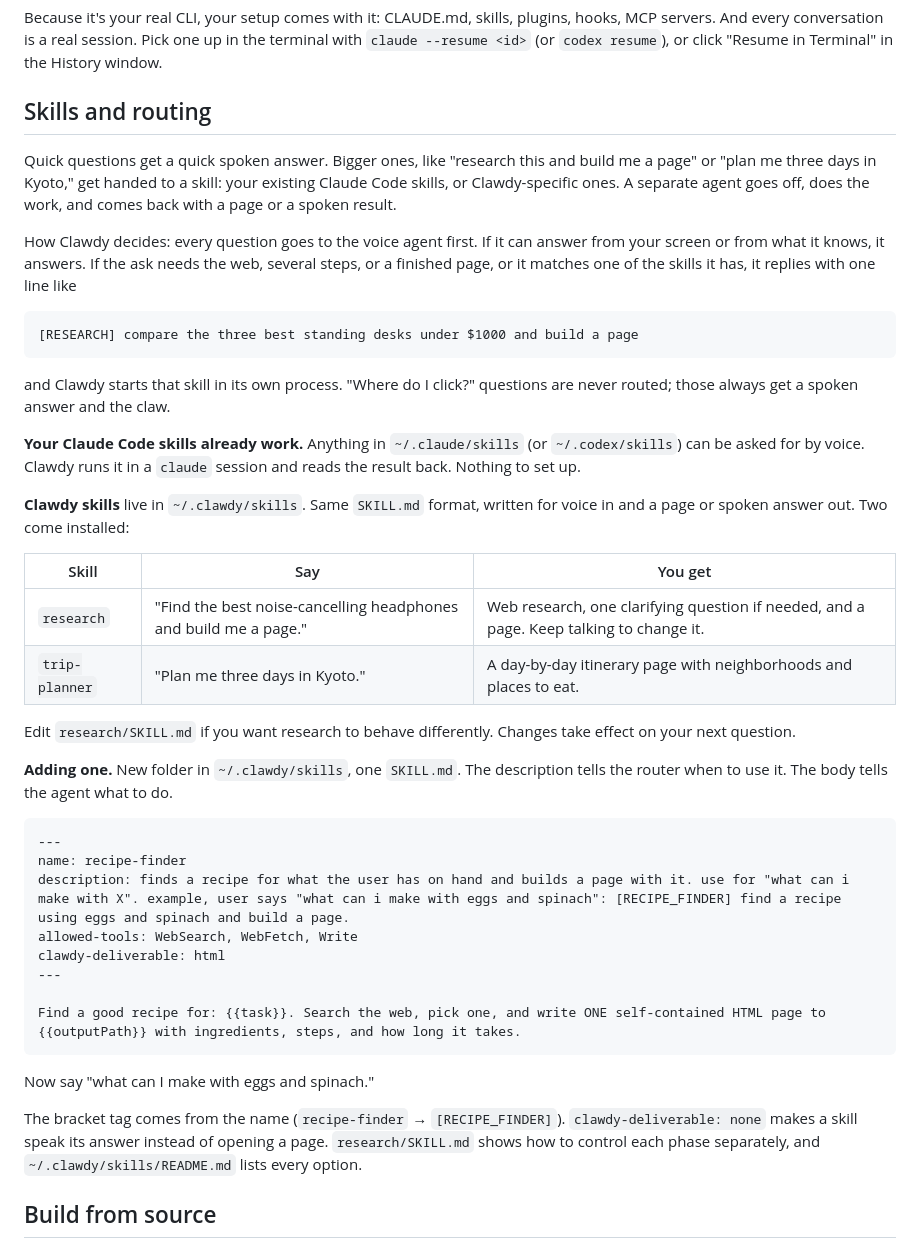
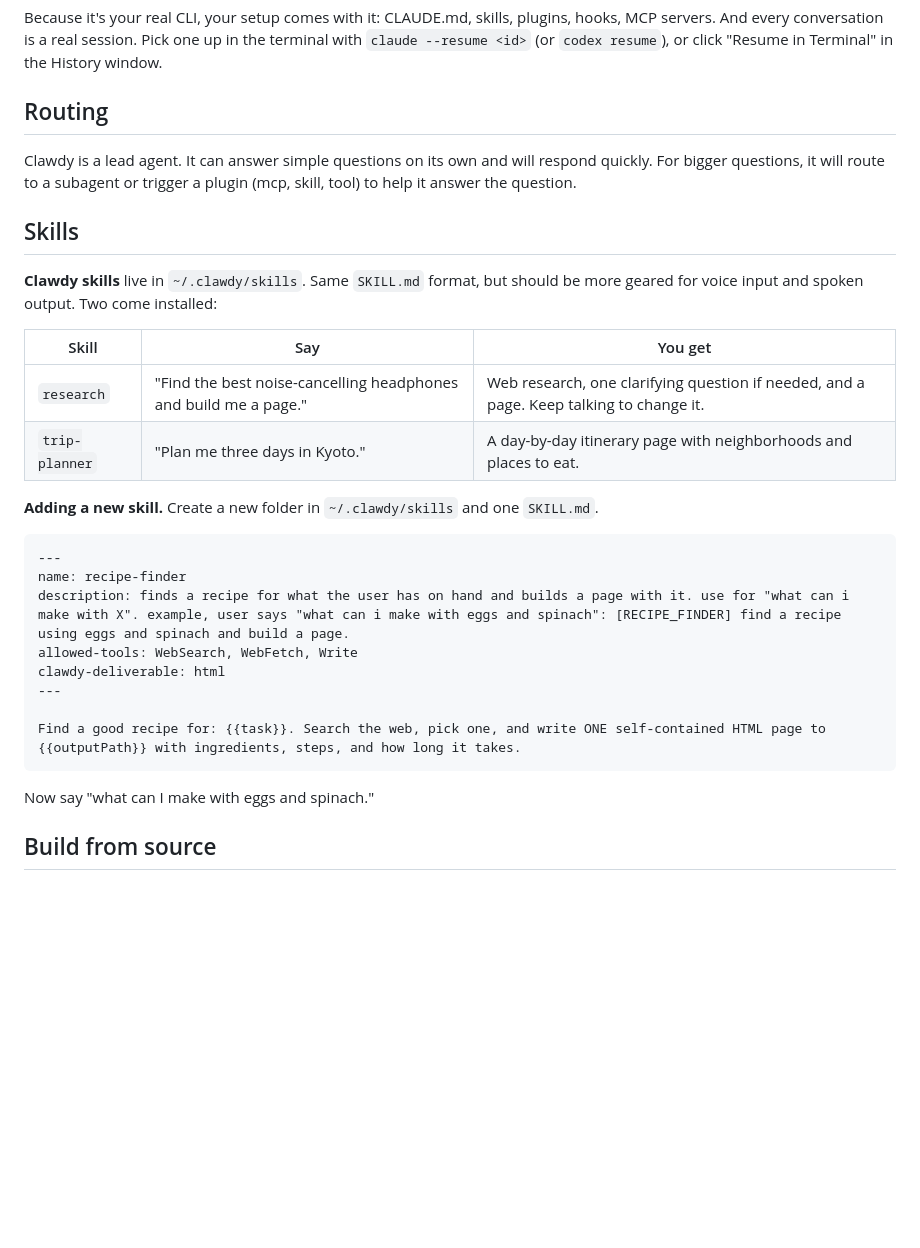
Before and after one commit to tomkit/getclawdy, a Markdown page: README.md, the part around the change. GitHub-like rendering; blank space fills up the shorter version.

````diff
--- a/README.md
+++ b/README.md
@@ -66,30 +66,20 @@ Clawdy shells out to the `claude` or `codex` binary on your machine. Whatever yo
 
 Because it's your real CLI, your setup comes with it: CLAUDE.md, skills, plugins, hooks, MCP servers. And every conversation is a real session. Pick one up in the terminal with `claude --resume <id>` (or `codex resume`), or click "Resume in Terminal" in the History window.
 
-## Skills and routing
+## Routing
 
-Quick questions get a quick spoken answer. Bigger ones, like "research this and build me a page" or "plan me three days in Kyoto," get handed to a skill: your existing Claude Code skills, or Clawdy-specific ones. A separate agent goes off, does the work, and comes back with a page or a spoken result.
+Clawdy is a lead agent. It can answer simple questions on its own and will respond quickly. For bigger questions, it will route to a subagent or trigger a plugin (mcp, skill, tool) to help it answer the question.
 
-How Clawdy decides: every question goes to the voice agent first. If it can answer from your screen or from what it knows, it answers. If the ask needs the web, several steps, or a finished page, or it matches one of the skills it has, it replies with one line like
+## Skills
 
-```
-[RESEARCH] compare the three best standing desks under $1000 and build a page
-```
-
-and Clawdy starts that skill in its own process. "Where do I click?" questions are never routed; those always get a spoken answer and the claw.
-
-**Your Claude Code skills already work.** Anything in `~/.claude/skills` (or `~/.codex/skills`) can be asked for by voice. Clawdy runs it in a `claude` session and reads the result back. Nothing to set up.
-
-**Clawdy skills** live in `~/.clawdy/skills`. Same `SKILL.md` format, written for voice in and a page or spoken answer out. Two come installed:
+**Clawdy skills** live in `~/.clawdy/skills`. Same `SKILL.md` format, but should be more geared for voice input and spoken output. Two come installed:
 
 | Skill | Say | You get |
 |---|---|---|
 | `research` | "Find the best noise-cancelling headphones and build me a page." | Web research, one clarifying question if needed, and a page. Keep talking to change it. |
 | `trip-planner` | "Plan me three days in Kyoto." | A day-by-day itinerary page with neighborhoods and places to eat. |
 
-Edit `research/SKILL.md` if you want research to behave differently. Changes take effect on your next question.
-
-**Adding one.** New folder in `~/.clawdy/skills`, one `SKILL.md`. The description tells the router when to use it. The body tells the agent what to do.
+**Adding a new skill.** Create a new folder in `~/.clawdy/skills` and one `SKILL.md`.
 
 ```markdown
 ---
@@ -103,8 +93,6 @@ Find a good recipe for: {{task}}. Search the web, pick one, and write ONE self-c
 ```
 
 Now say "what can I make with eggs and spinach."
-
-The bracket tag comes from the name (`recipe-finder` → `[RECIPE_FINDER]`). `clawdy-deliverable: none` makes a skill speak its answer instead of opening a page. `research/SKILL.md` shows how to control each phase separately, and `~/.clawdy/skills/README.md` lists every option.
 
 ## Build from source
 
````
